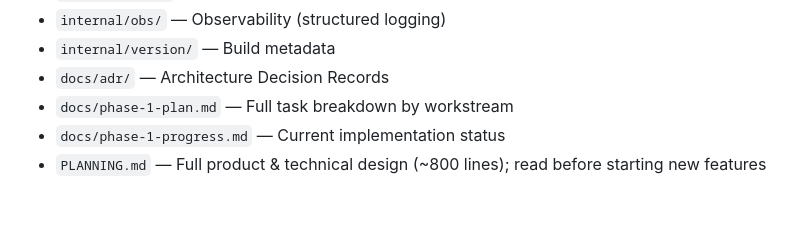
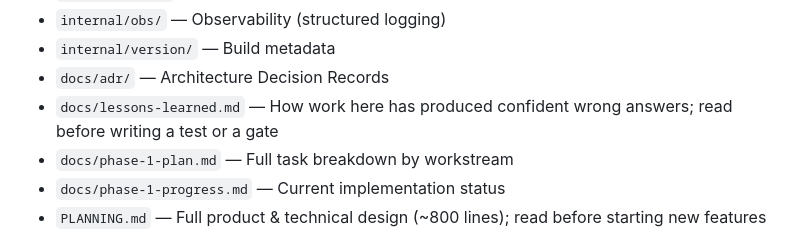
Before and after one commit to BCARS/bcars-portal, a Markdown page: CLAUDE.md, the part around the change. Rendered like a GitHub page; blank space fills up the shorter version.

```diff
--- a/CLAUDE.md
+++ b/CLAUDE.md
@@ -117,6 +117,7 @@ API-first Go application targeting SQLite + Goose migrations + sqlc for type-saf
 - `internal/obs/` — Observability (structured logging)
 - `internal/version/` — Build metadata
 - `docs/adr/` — Architecture Decision Records
+- `docs/lessons-learned.md` — How work here has produced confident wrong answers; read before writing a test or a gate
 - `docs/phase-1-plan.md` — Full task breakdown by workstream
 - `docs/phase-1-progress.md` — Current implementation status
 - `PLANNING.md` — Full product & technical design (~800 lines); read before starting new features
```
Also changed, not shown: docs/lessons-learned.md (added, +178 -0 lines).
